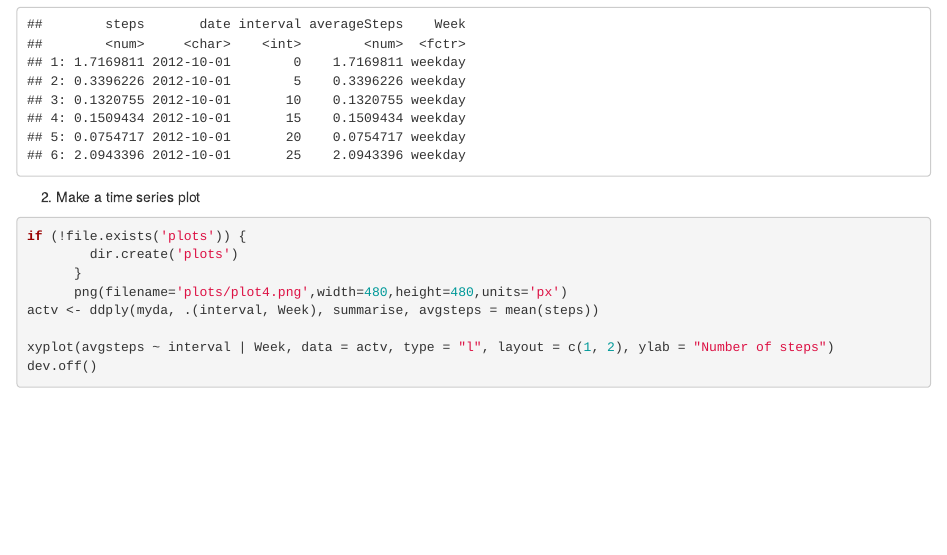
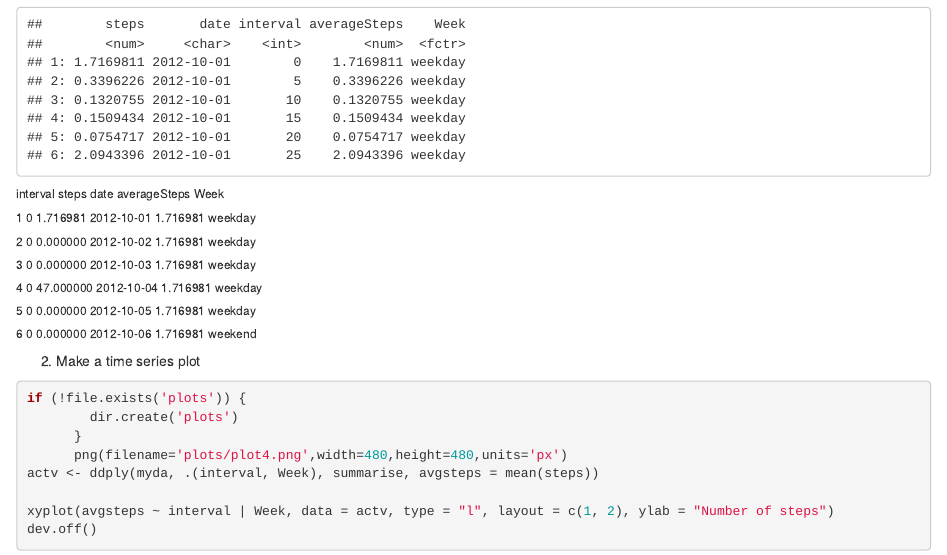
Before and after one commit to bkomath/Reproducible_Research, an R Markdown document (Assessment1.Rmd): the page in a window 1100 px wide, from 6360 px down. Rendered offline with R 4.5, knitr and Pandoc, with nearby package versions.

Commit message:
Update Assessment1.Rmd

````diff
--- a/Assessment1.Rmd
+++ b/Assessment1.Rmd
@@ -213,6 +213,13 @@ myda$Week <- as.factor(myda$Week)
 head(myda)
 
 ```
+######   interval     steps       date averageSteps    Week
+###### 1        0  1.716981 2012-10-01     1.716981 weekday
+###### 2        0  0.000000 2012-10-02     1.716981 weekday
+###### 3        0  0.000000 2012-10-03     1.716981 weekday
+###### 4        0 47.000000 2012-10-04     1.716981 weekday
+###### 5        0  0.000000 2012-10-05     1.716981 weekday
+###### 6        0  0.000000 2012-10-06     1.716981 weekend
 2. Make a time series plot
 
 ```{r}
````
